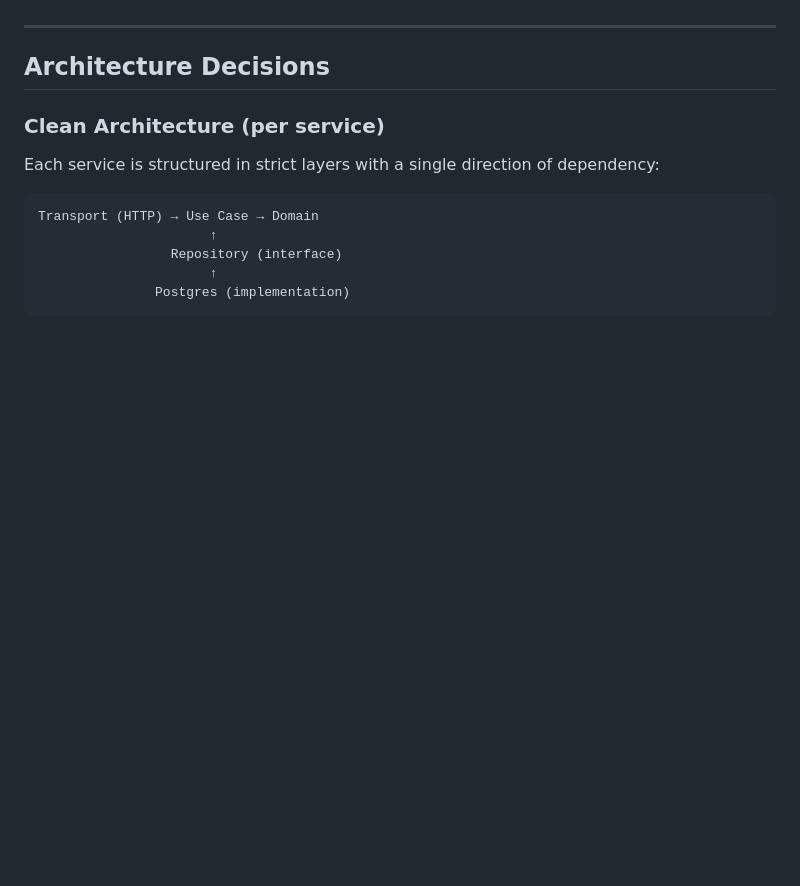
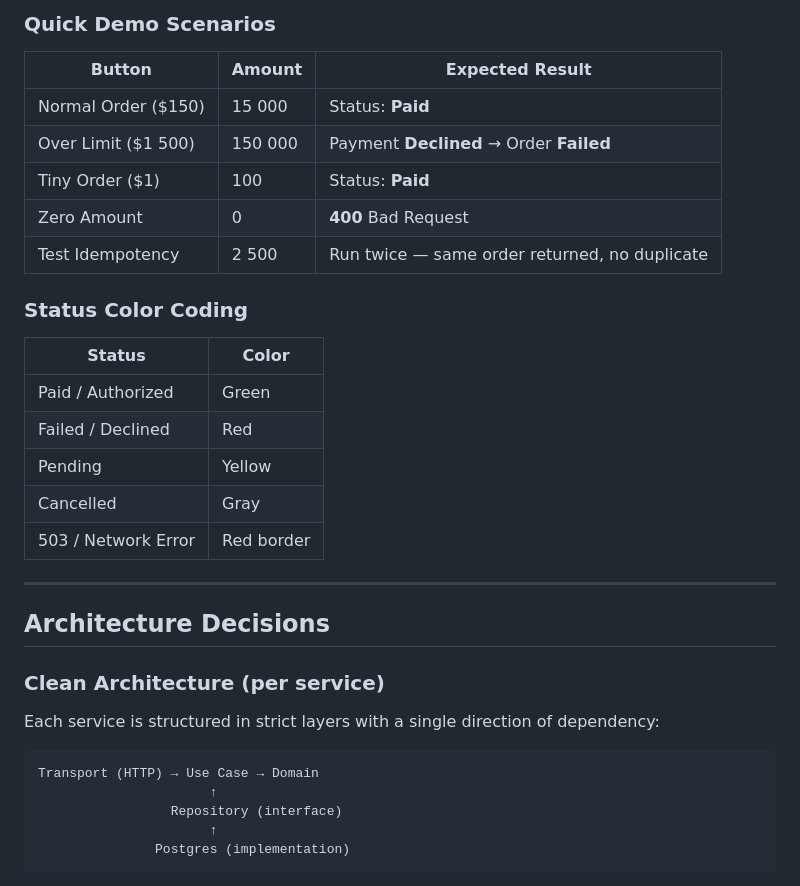
Before and after one commit to Altusha4/microservice, a Markdown page: README.md, the part around one of its changes. Drawn GitHub-style; blank space fills up the shorter version.

```diff
--- a/README.md
+++ b/README.md
@@ -4,3 +44,22 @@ A two-service microservice platform built with Go, Gin, and PostgreSQL, followin
+### Quick Demo Scenarios
+
+| Button | Amount | Expected Result |
+|---|---|---|
+| Normal Order ($150) | 15 000 | Status: **Paid** |
+| Over Limit ($1 500) | 150 000 | Payment **Declined** → Order **Failed** |
+| Tiny Order ($1) | 100 | Status: **Paid** |
+| Zero Amount | 0 | **400** Bad Request |
+| Test Idempotency | 2 500 | Run twice — same order returned, no duplicate |
+
+### Status Color Coding
+
+| Status | Color |
+|---|---|
+| Paid / Authorized | Green |
+| Failed / Declined | Red |
+| Pending | Yellow |
+| Cancelled | Gray |
+| 503 / Network Error | Red border |
 
 ---
 
```
Also changed, not shown: other parts of README.md (+48 -18 lines).
